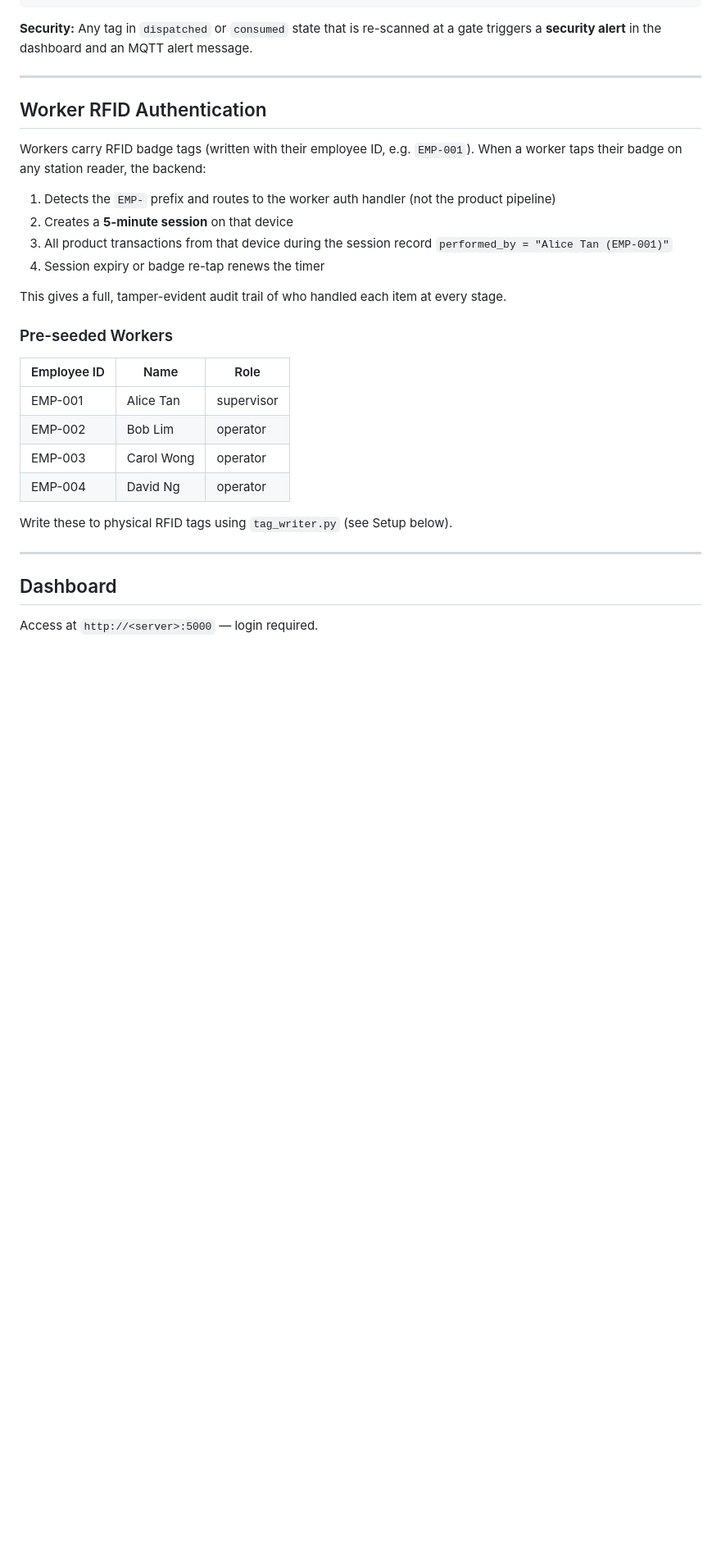
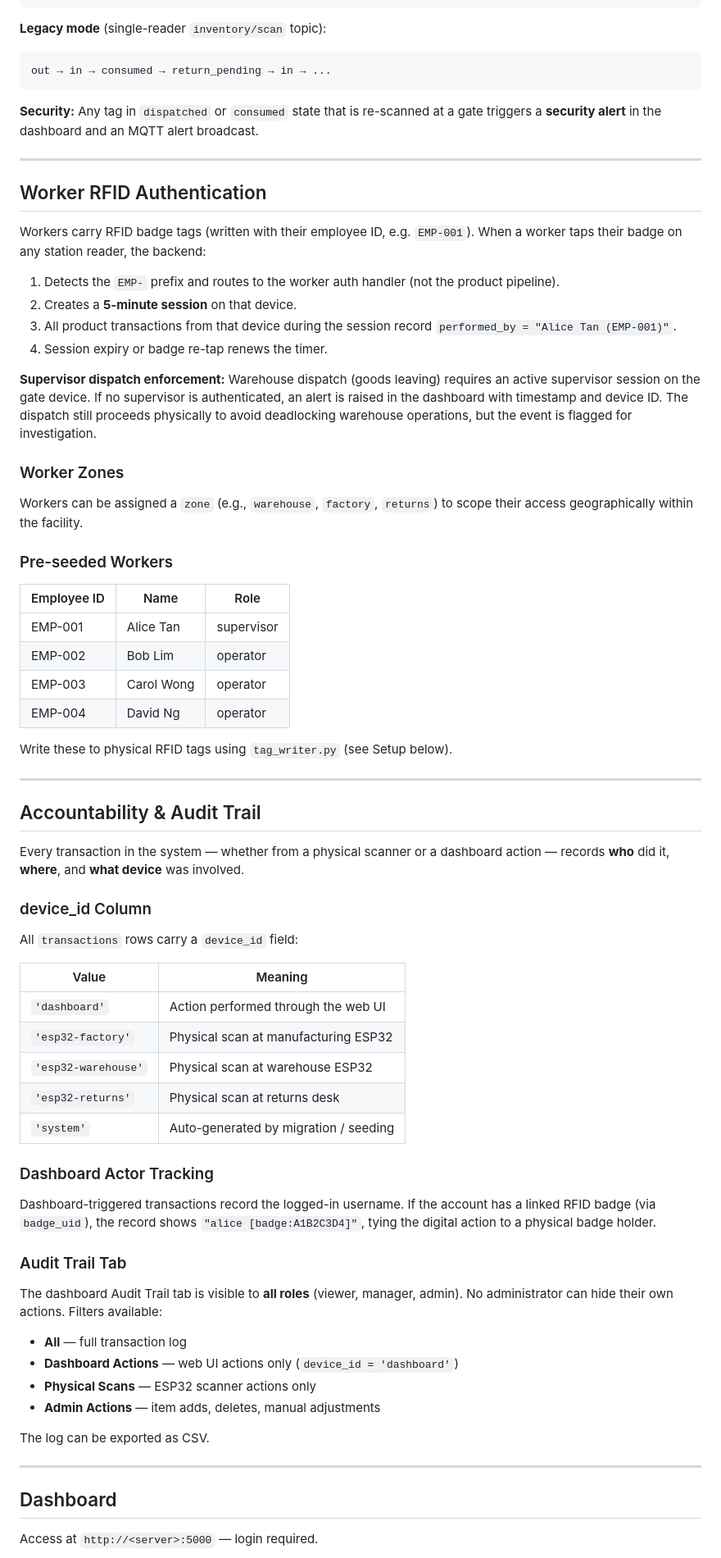
Before and after one commit to jhjh1214/smart-inventory-rfid-iot, a Markdown page: README.md, the part around one of its changes. Shown at 82% size. GitHub-like rendering; blank space fills up the shorter version.

````diff
--- a/README.md
+++ b/README.md
@@ -116,7 +128,13 @@ Every RFID tag follows a strict one-way state machine. Once dispatched, a tag ca
                                               │  (cycle repeats)
 ```
 
-**Security:** Any tag in `dispatched` or `consumed` state that is re-scanned at a gate triggers a **security alert** in the dashboard and an MQTT alert message.
+**Legacy mode** (single-reader `inventory/scan` topic):
+
+```
+out → in → consumed → return_pending → in → ...
+```
+
+**Security:** Any tag in `dispatched` or `consumed` state that is re-scanned at a gate triggers a **security alert** in the dashboard and an MQTT alert broadcast.
 
 ---
 
@@ -124,12 +142,16 @@ Every RFID tag follows a strict one-way state machine. Once dispatched, a tag ca
 
 Workers carry RFID badge tags (written with their employee ID, e.g. `EMP-001`). When a worker taps their badge on any station reader, the backend:
 
-1. Detects the `EMP-` prefix and routes to the worker auth handler (not the product pipeline)
-2. Creates a **5-minute session** on that device
-3. All product transactions from that device during the session record `performed_by = "Alice Tan (EMP-001)"`
-4. Session expiry or badge re-tap renews the timer
+1. Detects the `EMP-` prefix and routes to the worker auth handler (not the product pipeline).
+2. Creates a **5-minute session** on that device.
+3. All product transactions from that device during the session record `performed_by = "Alice Tan (EMP-001)"`.
+4. Session expiry or badge re-tap renews the timer.
 
-This gives a full, tamper-evident audit trail of who handled each item at every stage.
+**Supervisor dispatch enforcement:** Warehouse dispatch (goods leaving) requires an active supervisor session on the gate device. If no supervisor is authenticated, an alert is raised in the dashboard with timestamp and device ID. The dispatch still proceeds physically to avoid deadlocking warehouse operations, but the event is flagged for investigation.
+
+### Worker Zones
+
+Workers can be assigned a `zone` (e.g., `warehouse`, `factory`, `returns`) to scope their access geographically within the facility.
 
 ### Pre-seeded Workers
 
@@ -144,6 +166,39 @@ Write these to physical RFID tags using `tag_writer.py` (see Setup below).
 
 ---
 
+## Accountability & Audit Trail
+
+Every transaction in the system — whether from a physical scanner or a dashboard action — records **who** did it, **where**, and **what device** was involved.
+
+### device_id Column
+
+All `transactions` rows carry a `device_id` field:
+
+| Value | Meaning |
+|-------|---------|
+| `'dashboard'` | Action performed through the web UI |
+| `'esp32-factory'` | Physical scan at manufacturing ESP32 |
+| `'esp32-warehouse'` | Physical scan at warehouse ESP32 |
+| `'esp32-returns'` | Physical scan at returns desk |
+| `'system'` | Auto-generated by migration / seeding |
+
+### Dashboard Actor Tracking
+
+Dashboard-triggered transactions record the logged-in username. If the account has a linked RFID badge (via `badge_uid`), the record shows `"alice [badge:A1B2C3D4]"`, tying the digital action to a physical badge holder.
+
+### Audit Trail Tab
+
+The dashboard Audit Trail tab is visible to **all roles** (viewer, manager, admin). No administrator can hide their own actions. Filters available:
+
+- **All** — full transaction log
+- **Dashboard Actions** — web UI actions only (`device_id = 'dashboard'`)
+- **Physical Scans** — ESP32 scanner actions only
+- **Admin Actions** — item adds, deletes, manual adjustments
+
+The log can be exported as CSV.
+
+---
+
 ## Dashboard
 
 Access at `http://<server>:5000` — login required.
````
Also changed, not shown: other parts of README.md (+148 -40 lines), reference.md (added, +448 -0 lines).
